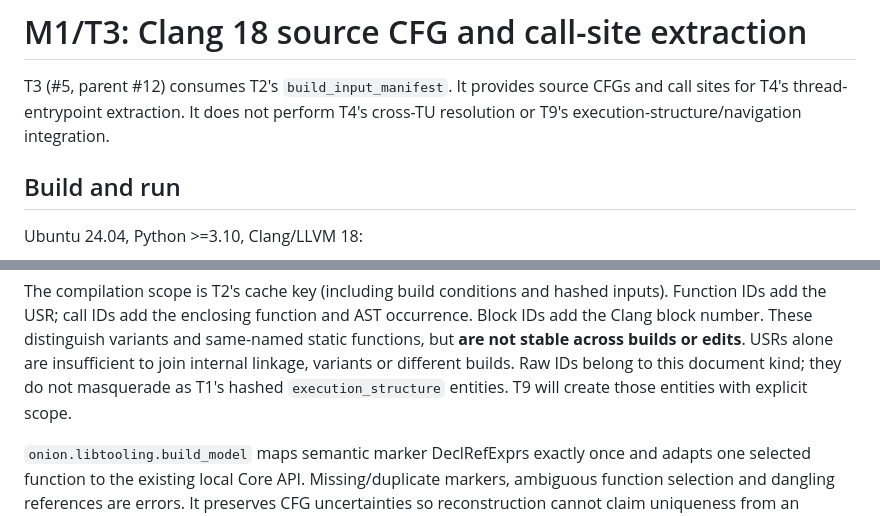
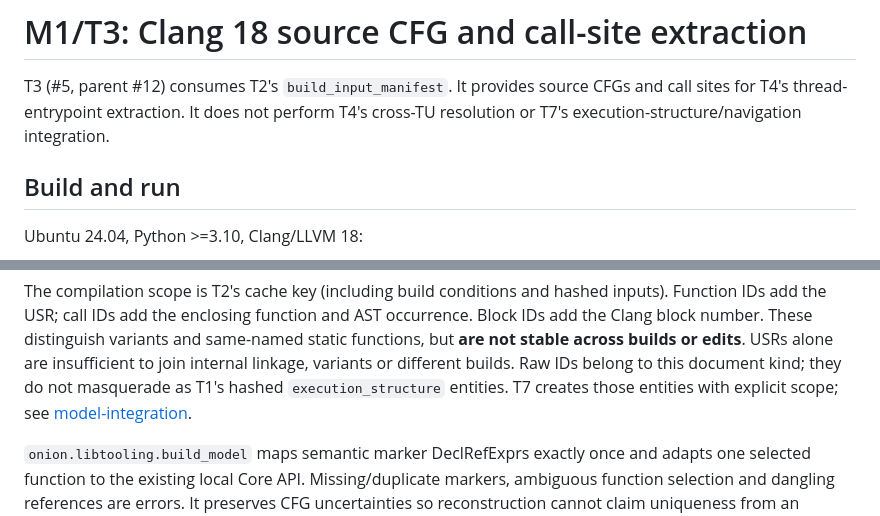
Before and after one commit to fregata-ariel/OnionTrace, a Markdown page: docs/libtooling-extractor.md, 2 parts joined by grey strips. Drawn GitHub-style.

```diff
--- a/docs/libtooling-extractor.md
+++ b/docs/libtooling-extractor.md
@@ -2,7 +2,7 @@
 
 T3 (#5, parent #12) consumes T2's `build_input_manifest`. It provides source CFGs
 and call sites for T4's thread-entrypoint extraction. It does not perform T4's
-cross-TU resolution or T9's execution-structure/navigation integration.
+cross-TU resolution or T7's execution-structure/navigation integration.
 
 ## Build and run
 
@@ -83,7 +83,7 @@ occurrence. Block IDs add the Clang block number. These distinguish variants and
 same-named static functions, but **are not stable across builds or edits**. USRs
 alone are insufficient to join internal linkage, variants or different builds.
 Raw IDs belong to this document kind; they do not masquerade as T1's hashed
-`execution_structure` entities. T9 will create those entities with explicit scope.
+`execution_structure` entities. T7 creates those entities with explicit scope; see [model-integration](model-integration.md).
 
 `onion.libtooling.build_model` maps semantic marker DeclRefExprs exactly once and
 adapts one selected function to the existing local Core API. Missing/duplicate
```
Also changed, not shown: CONTRACT.md (+8 -0 lines).
